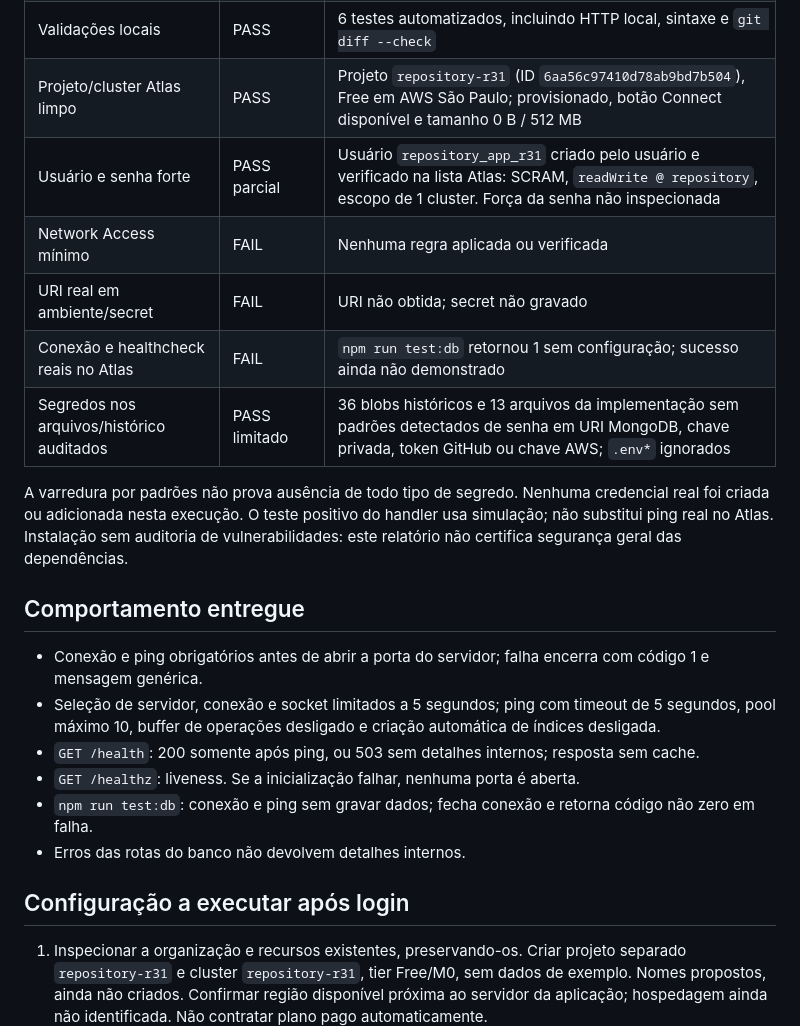
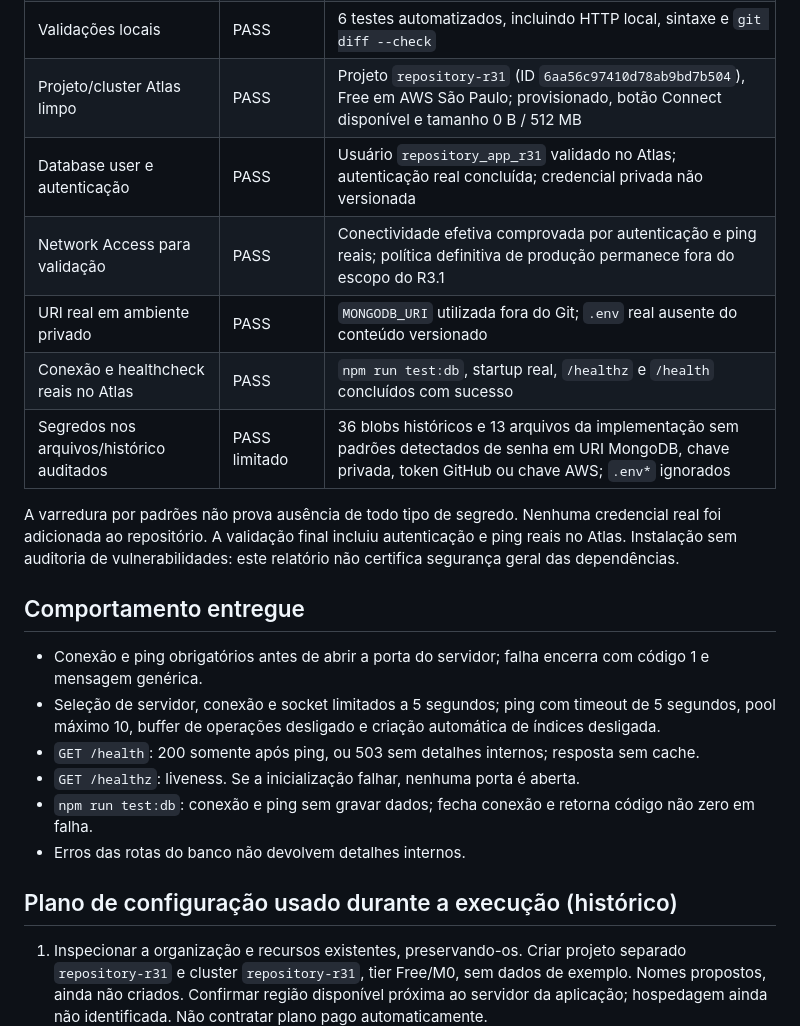
Before and after one commit to ncevidanes/repository, a Markdown page: R3.1.md, the part around one of its changes. Drawn GitHub-style.

```diff
--- a/R3.1.md
+++ b/R3.1.md
@@ -26,13 +27,13 @@ FAIL nos gates externos significa ausência de evidência de conclusão; não in
 | Teste mínimo e healthcheck implementados | PASS | CLI conecta e faz ping; `/health` faz ping; `/healthz` verifica processo |
 | Validações locais | PASS | 6 testes automatizados, incluindo HTTP local, sintaxe e `git diff --check` |
 | Projeto/cluster Atlas limpo | PASS | Projeto `repository-r31` (ID `6aa56c97410d78ab9bd7b504`), Free em AWS São Paulo; provisionado, botão Connect disponível e tamanho 0 B / 512 MB |
-| Usuário e senha forte | PASS parcial | Usuário `repository_app_r31` criado pelo usuário e verificado na lista Atlas: SCRAM, `readWrite @ repository`, escopo de 1 cluster. Força da senha não inspecionada |
-| Network Access mínimo | FAIL | Nenhuma regra aplicada ou verificada |
-| URI real em ambiente/secret | FAIL | URI não obtida; secret não gravado |
-| Conexão e healthcheck reais no Atlas | FAIL | `npm run test:db` retornou 1 sem configuração; sucesso ainda não demonstrado |
+| Database user e autenticação | PASS | Usuário `repository_app_r31` validado no Atlas; autenticação real concluída; credencial privada não versionada |
+| Network Access para validação | PASS | Conectividade efetiva comprovada por autenticação e ping reais; política definitiva de produção permanece fora do escopo do R3.1 |
+| URI real em ambiente privado | PASS | `MONGODB_URI` utilizada fora do Git; `.env` real ausente do conteúdo versionado |
+| Conexão e healthcheck reais no Atlas | PASS | `npm run test:db`, startup real, `/healthz` e `/health` concluídos com sucesso |
 | Segredos nos arquivos/histórico auditados | PASS limitado | 36 blobs históricos e 13 arquivos da implementação sem padrões detectados de senha em URI MongoDB, chave privada, token GitHub ou chave AWS; `.env*` ignorados |
 
-A varredura por padrões não prova ausência de todo tipo de segredo. Nenhuma credencial real foi criada ou adicionada nesta execução. O teste positivo do handler usa simulação; não substitui ping real no Atlas. Instalação sem auditoria de vulnerabilidades: este relatório não certifica segurança geral das dependências.
+A varredura por padrões não prova ausência de todo tipo de segredo. Nenhuma credencial real foi adicionada ao repositório. A validação final incluiu autenticação e ping reais no Atlas. Instalação sem auditoria de vulnerabilidades: este relatório não certifica segurança geral das dependências.
 
 ## Comportamento entregue
 
@@ -43,7 +44,7 @@ A varredura por padrões não prova ausência de todo tipo de segredo. Nenhuma c
 - `npm run test:db`: conexão e ping sem gravar dados; fecha conexão e retorna código não zero em falha.
 - Erros das rotas do banco não devolvem detalhes internos.
 
-## Configuração a executar após login
+## Plano de configuração usado durante a execução (histórico)
 
 1. Inspecionar a organização e recursos existentes, preservando-os. Criar projeto separado `repository-r31` e cluster `repository-r31`, tier Free/M0, sem dados de exemplo. Nomes propostos, ainda não criados. Confirmar região disponível próxima ao servidor da aplicação; hospedagem ainda não identificada. Não contratar plano pago automaticamente.
 2. Criar database user `repository_app_r31`, senha aleatória exclusiva de pelo menos 32 caracteres em gerenciador de senhas; papel `readWrite` somente no banco `repository`, restrito ao cluster novo quando disponível. Nenhum privilégio administrativo.
```
Also changed, not shown: other parts of R3.1.md (+38 -3 lines).
